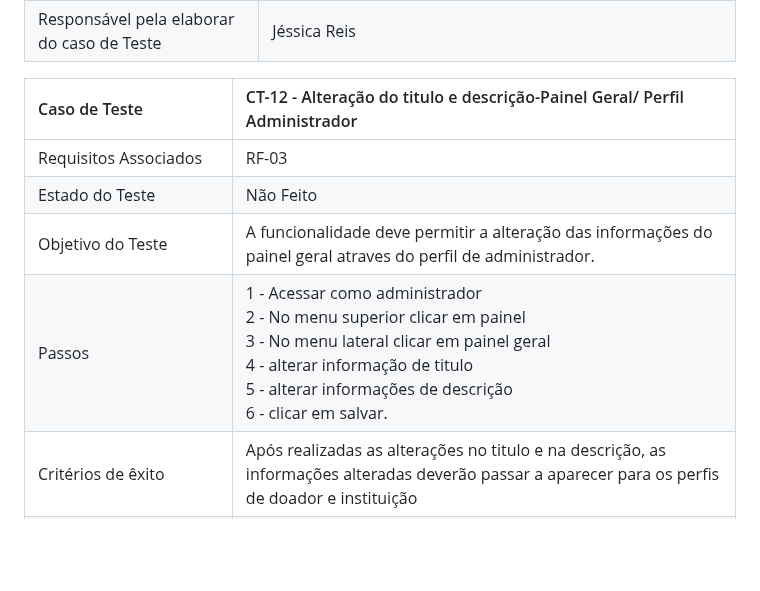
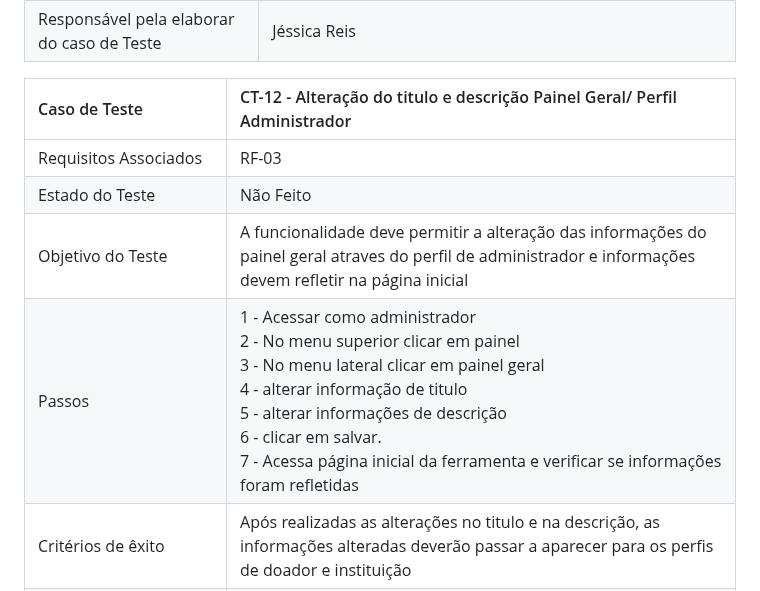
Before and after one commit to ICEI-PUC-Minas-PMV-ADS/pmv-ads-2023-2-e1-proj-web-t5-doe-facil, a Markdown page: documentos/07-Plano de Testes de Software.md, the part around the change. GitHub-like rendering; blank space fills up the shorter version.

```diff
--- a/documentos/07-Plano de Testes de Software.md
+++ b/documentos/07-Plano de Testes de Software.md
@@ -117,12 +117,12 @@ Caso de Teste    | CT-11 - Exclusão de depoimentos/Usuário  |
 | Critérios de êxito | Após excluído, o depoimento deixará de aparecer na tela inicial de todos os usuários da plataforma  |
 | Responsável pela elaborar do caso de Teste |Jéssica Reis |
 
-Caso de Teste    | CT-12 - Alteração do titulo e descrição-Painel Geral/ Perfil Administrador  |
+Caso de Teste    | CT-12 - Alteração do titulo e descrição Painel Geral/ Perfil Administrador  |
 |:---|:---|
 | Requisitos Associados | RF-03 |
 | Estado do Teste | Não Feito |
-| Objetivo do Teste | A funcionalidade deve permitir a alteração das informações do painel geral atraves do perfil de administrador. |
-| Passos | 1 - Acessar como administrador <br> 2 - No menu superior clicar em painel <br> 3 - No menu lateral clicar em painel geral <br> 4 - alterar informação de titulo  <br> 5 - alterar informações de descrição  <br> 6 - clicar em salvar.|
+| Objetivo do Teste | A funcionalidade deve permitir a alteração das informações do painel geral atraves do perfil de administrador e informações devem refletir na página inicial |
+| Passos | 1 - Acessar como administrador <br> 2 - No menu superior clicar em painel <br> 3 - No menu lateral clicar em painel geral <br> 4 - alterar informação de titulo  <br> 5 - alterar informações de descrição  <br> 6 - clicar em salvar. <br> 7 - Acessa página inicial da ferramenta e verificar se informações foram refletidas |
 | Critérios de êxito | Após realizadas as alterações no titulo e na descrição, as informações alteradas deverão passar a aparecer para os perfis de doador e instituição  |
 | Responsável pela elaborar do caso de Teste |Jéssica Reis |
 
```
